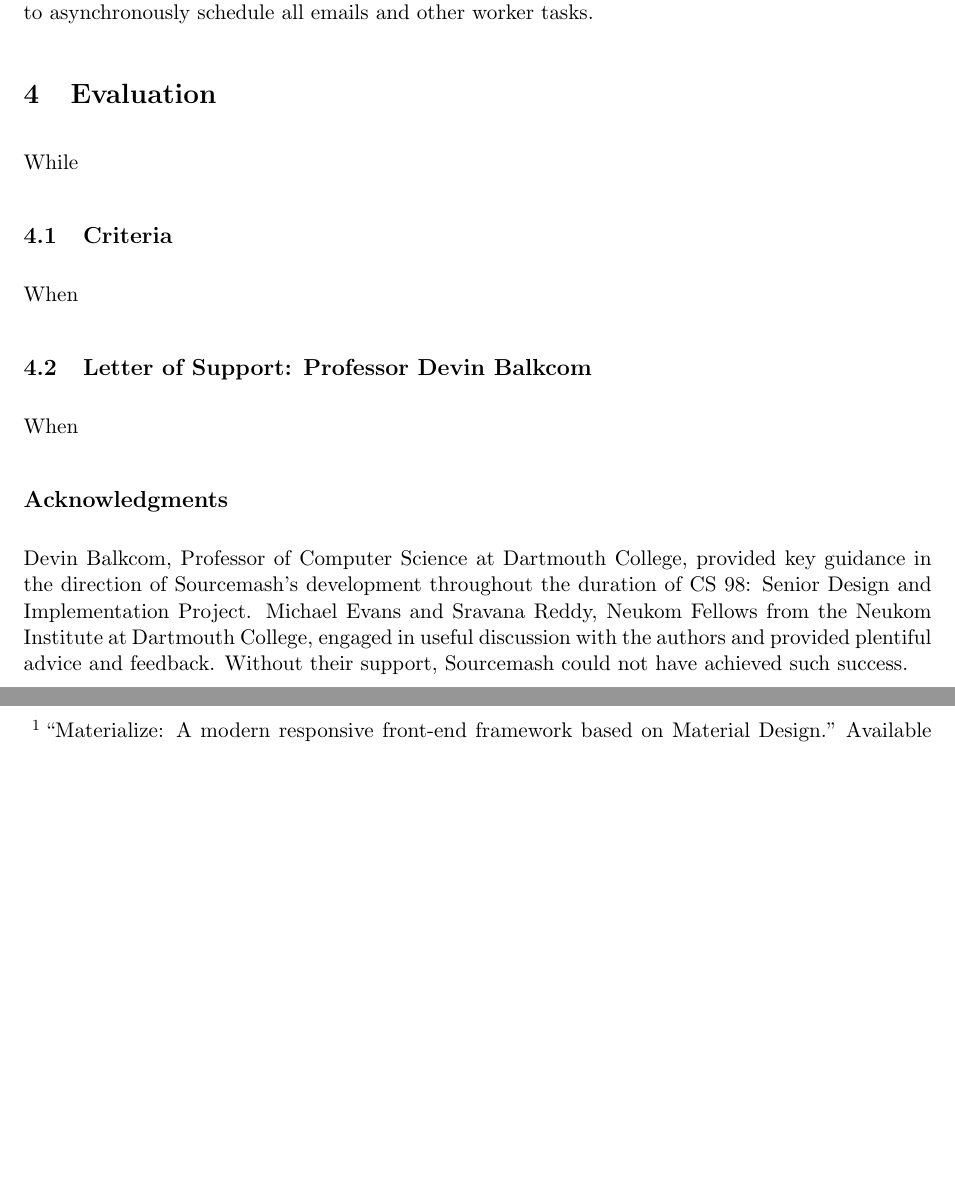
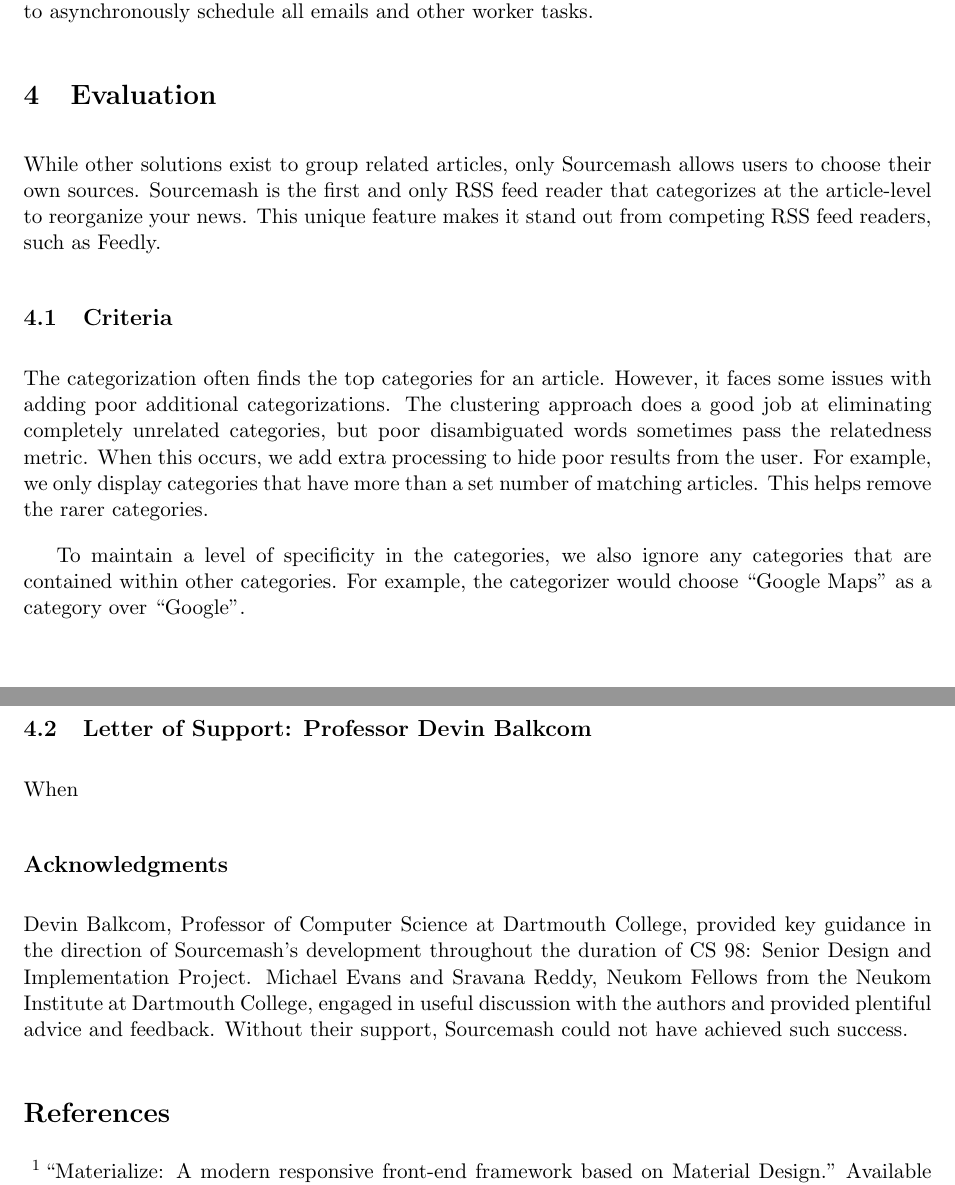
Before and after one commit to sourcemash/Kemeny, a LaTeX document (kemeny_sourcemash.tex): two parts of pages 4 and 5 of 5, joined at a grey line, cut so that both start at the same text, the shorter picture padded with empty space. Compiled offline with pdfLaTeX.

Commit message:
Add evaluation.

```diff
--- a/kemeny_sourcemash.tex
+++ b/kemeny_sourcemash.tex
@@ -114,11 +114,13 @@
 
 \section{Evaluation}
 
-While
+While other solutions exist to group related articles, only Sourcemash allows users to choose their own sources. Sourcemash is the first and only RSS feed reader that categorizes at the article-level to reorganize your news. This unique feature makes it stand out from competing RSS feed readers, such as Feedly.
 
 \subsection{Criteria}
+The categorization often finds the top categories for an article. However, it faces some issues with adding poor additional categorizations. The clustering approach does a good job at eliminating completely unrelated categories, but poor disambiguated words sometimes pass the relatedness metric. When this occurs, we add extra processing to hide poor results from the user. For example, we only display categories that have more than a set number of matching articles. This helps remove the rarer categories.
 
-When
+To maintain a level of specificity in the categories, we also ignore any categories that are contained within other categories. For example, the categorizer would choose ``Google Maps'' as a category over ``Google''.
+
 
 \subsection{Letter of Support: Professor Devin Balkcom}
 
```
